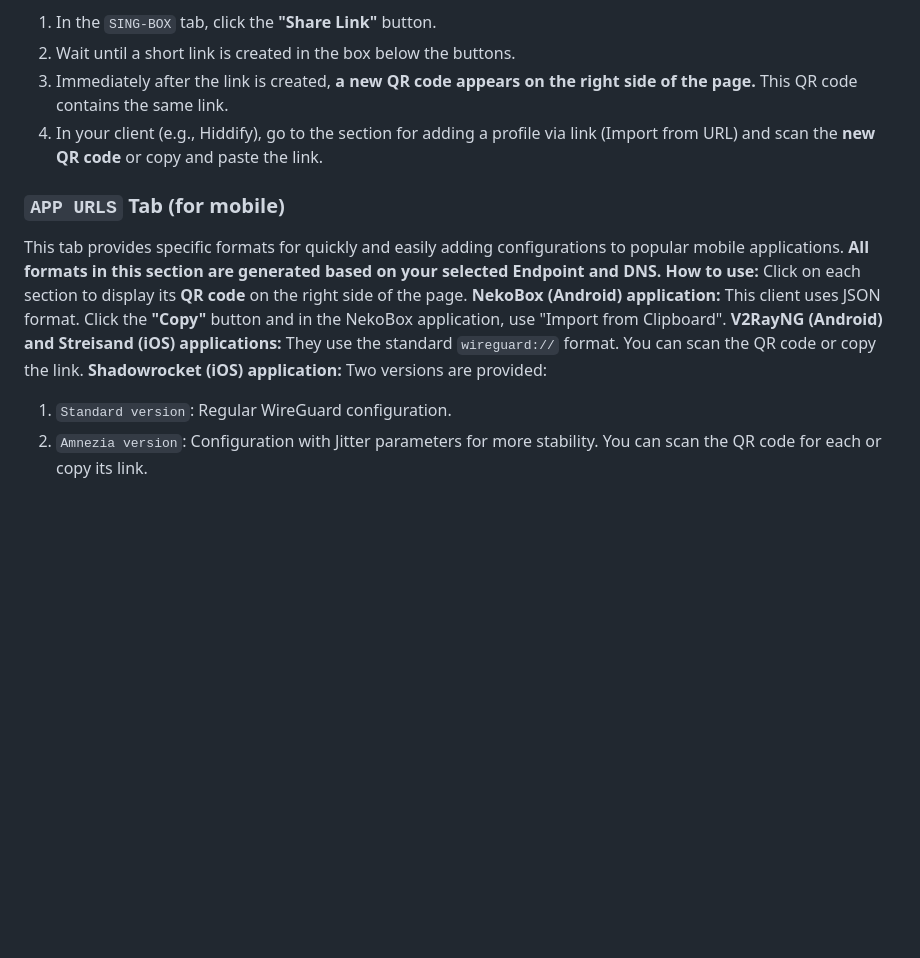
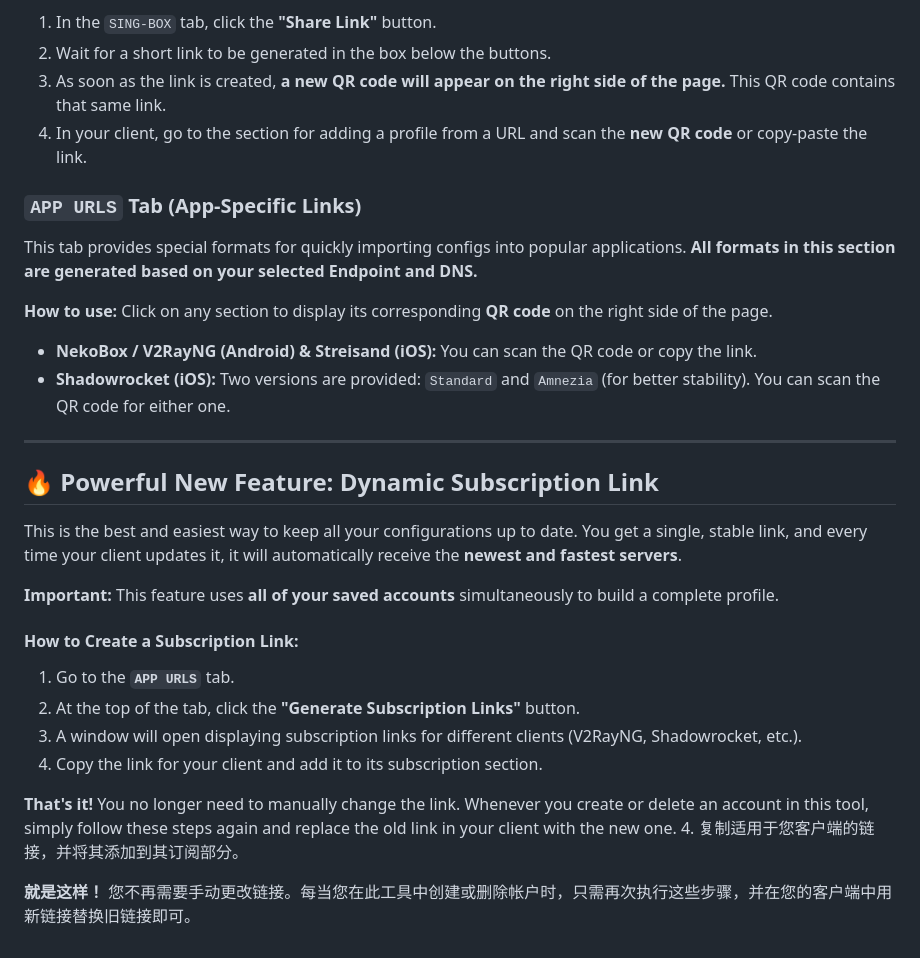
Before and after one commit to itsyebekhe/warp, a Markdown page: README.en.md, the part around one of its changes. Drawn GitHub-style; blank space fills up the shorter version.

```diff
--- a/README.en.md
+++ b/README.en.md
@@ -41,13 +64,33 @@ This tab is useful for more advanced clients like **sing-box**, **Hiddify**, and
 1.  In the `SING-BOX` tab, click the **"Share Link"** button.
-2.  Wait until a short link is created in the box below the buttons.
-3.  Immediately after the link is created, **a new QR code appears on the right side of the page.** This QR code contains the same link.
-4.  In your client (e.g., Hiddify), go to the section for adding a profile via link (Import from URL) and scan the **new QR code** or copy and paste the link.
-### `APP URLS` Tab (for mobile)
-This tab provides specific formats for quickly and easily adding configurations to popular mobile applications. **All formats in this section are generated based on your selected Endpoint and DNS.**
-**How to use:** Click on each section to display its **QR code** on the right side of the page.
-**NekoBox (Android) application:** This client uses JSON format. Click the **"Copy"** button and in the NekoBox application, use "Import from Clipboard".
-**V2RayNG (Android) and Streisand (iOS) applications:** They use the standard `wireguard://` format. You can scan the QR code or copy the link.
-**Shadowrocket (iOS) application:** Two versions are provided:
-  1.  `Standard version`: Regular WireGuard configuration.
-  2.  `Amnezia version`: Configuration with Jitter parameters for more stability.
-    You can scan the QR code for each or copy its link.
+2.  Wait for a short link to be generated in the box below the buttons.
+3.  As soon as the link is created, **a new QR code will appear on the right side of the page.** This QR code contains that same link.
+4.  In your client, go to the section for adding a profile from a URL and scan the **new QR code** or copy-paste the link.
+
+### `APP URLS` Tab (App-Specific Links)
+
+This tab provides special formats for quickly importing configs into popular applications. **All formats in this section are generated based on your selected Endpoint and DNS.**
+
+**How to use:** Click on any section to display its corresponding **QR code** on the right side of the page.
+
+*   **NekoBox / V2RayNG (Android) & Streisand (iOS):** You can scan the QR code or copy the link.
+*   **Shadowrocket (iOS):** Two versions are provided: `Standard` and `Amnezia` (for better stability). You can scan the QR code for either one.
+
+---
+
+## 🔥 Powerful New Feature: Dynamic Subscription Link
+
+This is the best and easiest way to keep all your configurations up to date. You get a single, stable link, and every time your client updates it, it will automatically receive the **newest and fastest servers**.
+
+**Important:** This feature uses **all of your saved accounts** simultaneously to build a complete profile.
+
+#### How to Create a Subscription Link:
+
+1.  Go to the **`APP URLS`** tab.
+2.  At the top of the tab, click the **"Generate Subscription Links"** button.
+3.  A window will open displaying subscription links for different clients (V2RayNG, Shadowrocket, etc.).
+4.  Copy the link for your client and add it to its subscription section.
+
+**That's it!** You no longer need to manually change the link. Whenever you create or delete an account in this tool, simply follow these steps again and replace the old link in your client with the new one.
+4.  复制适用于您客户端的链接，并将其添加到其订阅部分。
+
+**就是这样！** 您不再需要手动更改链接。每当您在此工具中创建或删除帐户时，只需再次执行这些步骤，并在您的客户端中用新链接替换旧链接即可。
```
Also changed, not shown: other parts of README.en.md (+60 -37 lines).
